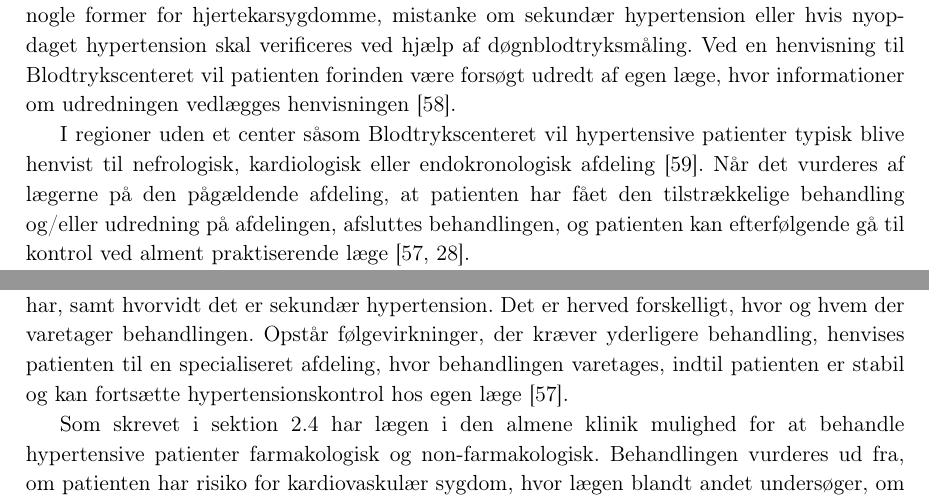
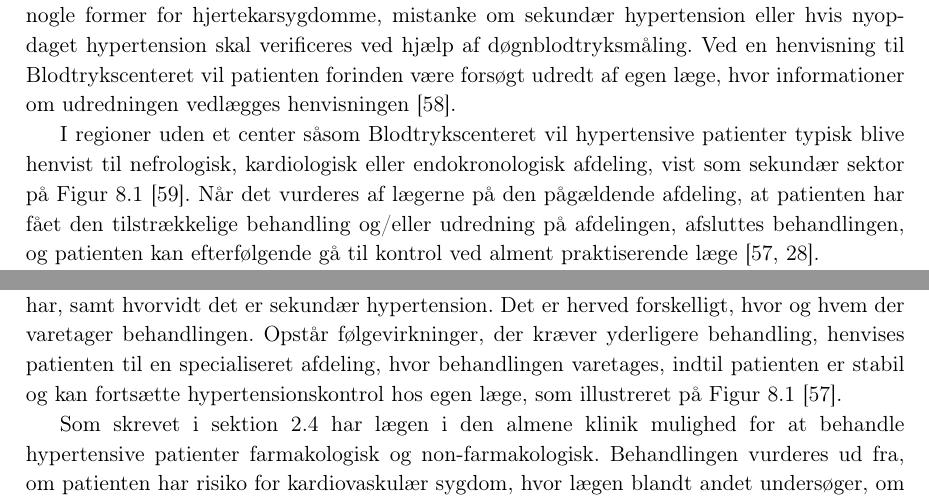
Before and after one commit to signehk/ST5, a LaTeX book (mainNy.tex, which reads contents/hMTV/eOrganisation/Organisation_patientforloeb.tex): two parts of page 51 of 78, joined at a grey line, cut so that both start at the same text. Compiled offline with pdfLaTeX.

Commit message:
Henvisning til patientforløbsfigur

```diff
--- a/contents/hMTV/eOrganisation/Organisation_patientforloeb.tex
+++ b/contents/hMTV/eOrganisation/Organisation_patientforloeb.tex
@@ -21,5 +21,5 @@ Under udredning og behandling kan hypertensive patienter, hvis nødvendigt, bliv
 
 Regionen, hvori patienten er bosat, har betydning for, hvor patienten henvises til. Henvisning kan eksempelvis være til Blodtrykscenteret i Region Midtjylland, hvor Nyremedicinsk, Hjertemedicinsk og Endokronologisk Afdeling i samarbejde behandler hypertension og eventuelle følgesygdomme, samt patienter med sekundære hypertension. Patienter kan henvises til Blodtrykscenteret ved behandlingsresistent hypertension, hypertension i forbindelse med nogle former for hjertekarsygdomme, mistanke om sekundær hypertension eller hvis nyopdaget hypertension skal verificeres ved hjælp af døgnblodtryksmåling. Ved en henvisning til Blodtrykscenteret vil patienten forinden være forsøgt udredt af egen læge, hvor informationer om udredningen vedlægges henvisningen \citep{aarhusuniversitetshospital}.
 
-I regioner uden et center såsom Blodtrykscenteret vil hypertensive patienter typisk blive henvist til nefrologisk, kardiologisk eller endokronologisk afdeling \citep{buur2011}. Når det vurderes af lægerne på den pågældende afdeling, at patienten har fået den tilstrækkelige behandling og/eller udredning på afdelingen, afsluttes behandlingen, og patienten kan efterfølgende gå til kontrol ved alment praktiserende læge \citep{sundhedsstyrelsen2010, lodberg2016}.
+I regioner uden et center såsom Blodtrykscenteret vil hypertensive patienter typisk blive henvist til nefrologisk, kardiologisk eller endokronologisk afdeling, vist som sekundær sektor på \autoref{fig:patientforloeb} \citep{buur2011}. Når det vurderes af lægerne på den pågældende afdeling, at patienten har fået den tilstrækkelige behandling og/eller udredning på afdelingen, afsluttes behandlingen, og patienten kan efterfølgende gå til kontrol ved alment praktiserende læge \citep{sundhedsstyrelsen2010, lodberg2016}.
 
@@ -29,7 +29,7 @@ Hvis Fitbit Flex bliver implementeret som en del af behandlingen af hypertension
 
 \subsection{Behandling af hypertension} \label{sec:beh_hypertension}
 
-Når den alment praktiserende læge har diagnosticeret og vurderet patienten, kan behandlingen påbegyndes. Behandling af hypertension afhænger af, hvilken grad af hypertension patienten har, samt hvorvidt det er sekundær hypertension. Det er herved forskelligt, hvor og hvem der varetager behandlingen. Opstår følgevirkninger, der kræver yderligere behandling, henvises patienten til en specialiseret afdeling, hvor behandlingen varetages, indtil patienten er stabil og kan fortsætte hypertensionskontrol hos egen læge \citep{sundhedsstyrelsen2010}.
+Når den alment praktiserende læge har diagnosticeret og vurderet patienten, kan behandlingen påbegyndes. Behandling af hypertension afhænger af, hvilken grad af hypertension patienten har, samt hvorvidt det er sekundær hypertension. Det er herved forskelligt, hvor og hvem der varetager behandlingen. Opstår følgevirkninger, der kræver yderligere behandling, henvises patienten til en specialiseret afdeling, hvor behandlingen varetages, indtil patienten er stabil og kan fortsætte hypertensionskontrol hos egen læge, som illustreret på \autoref{fig:patientforloeb} \citep{sundhedsstyrelsen2010}.
 
 Som skrevet i \autoref{sec:hypertension} har lægen i den almene klinik mulighed for at behandle hypertensive patienter farmakologisk og non-farmakologisk. Behandlingen vurderes ud fra, om patienten har risiko for kardiovaskulær sygdom, hvor lægen blandt andet undersøger, om patienten har risikofaktorer såsom hypertensive organskader, diabetes og nyresygdomme \citep{promedicin2016}.
 
```
Also changed, not shown: contents/hMTV/eOrganisation/Organisation_patientforloeb.tex (2 more changed lines).
